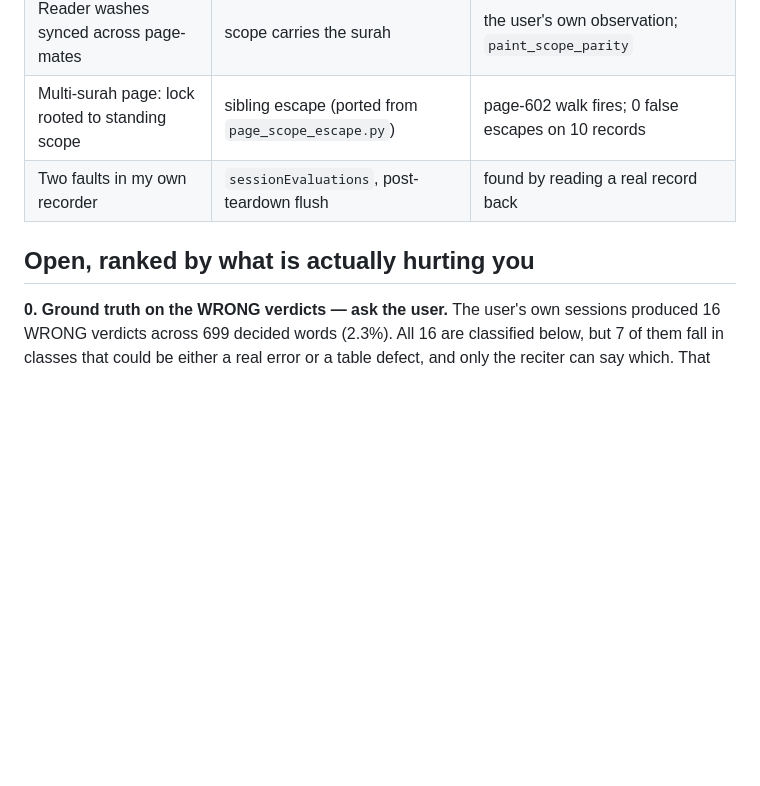
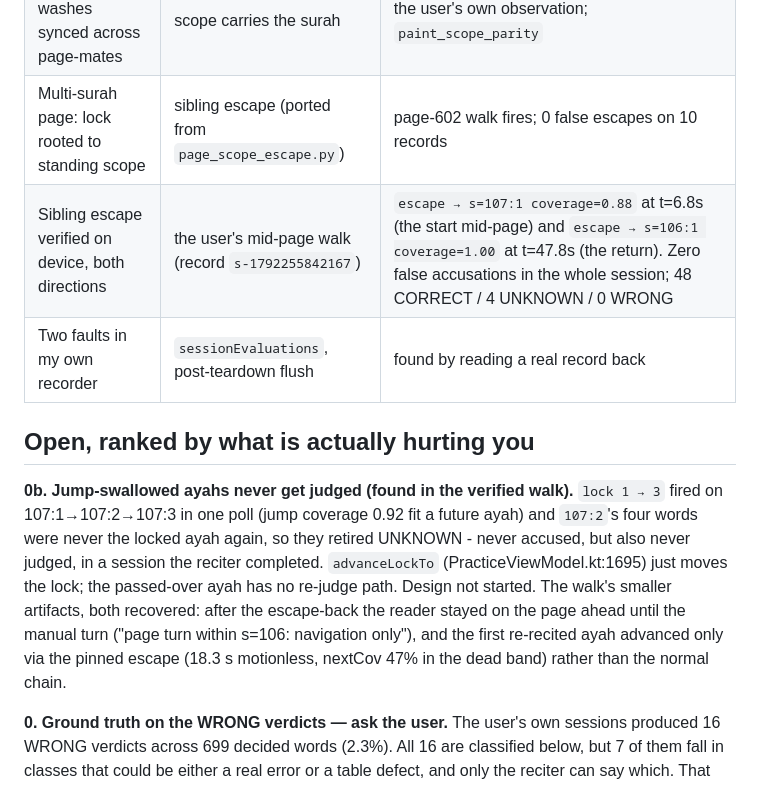
Before and after one commit to HeshamAbuShaban/iqra, a Markdown page: docs/STATUS.md, the part around the change. Drawn GitHub-style; blank space fills up the shorter version.

Commit message:
Walk verified on device: escape both directions, 0 false accusations; jump-swallow class named

```diff
--- a/docs/STATUS.md
+++ b/docs/STATUS.md
@@ -43,9 +43,22 @@ and none of them was reachable by a token corpus.
 | Un-anchored head accused on foreign audio | demote to UNKNOWN + note, toggled | the circling experiment + the walk; `advisory_parity` |
 | Reader washes synced across page-mates | scope carries the surah | the user's own observation; `paint_scope_parity` |
 | Multi-surah page: lock rooted to standing scope | sibling escape (ported from `page_scope_escape.py`) | page-602 walk fires; 0 false escapes on 10 records |
+| Sibling escape verified on device, both directions | the user's mid-page walk (record `s-1792255842167`) | `escape → s=107:1 coverage=0.88` at t=6.8s (the start mid-page) and `escape → s=106:1 coverage=1.00` at t=47.8s (the return). Zero false accusations in the whole session; 48 CORRECT / 4 UNKNOWN / 0 WRONG |
 | Two faults in my own recorder | `sessionEvaluations`, post-teardown flush | found by reading a real record back |
 
 ## Open, ranked by what is actually hurting you
+
+**0b. Jump-swallowed ayahs never get judged (found in the verified walk).**
+`lock 1 → 3` fired on 107:1→107:2→107:3 in one poll (jump coverage 0.92 fit a
+future ayah) and `107:2`'s four words were never the locked ayah again, so
+they retired UNKNOWN - never accused, but also never judged, in a session the
+reciter completed. `advanceLockTo` (PracticeViewModel.kt:1695) just moves the
+lock; the passed-over ayah has no re-judge path. Design not started. The
+walk's smaller artifacts, both recovered: after the escape-back the reader
+stayed on the page ahead until the manual turn ("page turn within s=106:
+navigation only"), and the first re-recited ayah advanced only via the pinned
+escape (18.3 s motionless, nextCov 47% in the dead band) rather than the
+normal chain.
 
 **0. Ground truth on the WRONG verdicts — ask the user.**
 The user's own sessions produced 16 WRONG verdicts across 699 decided words
```
